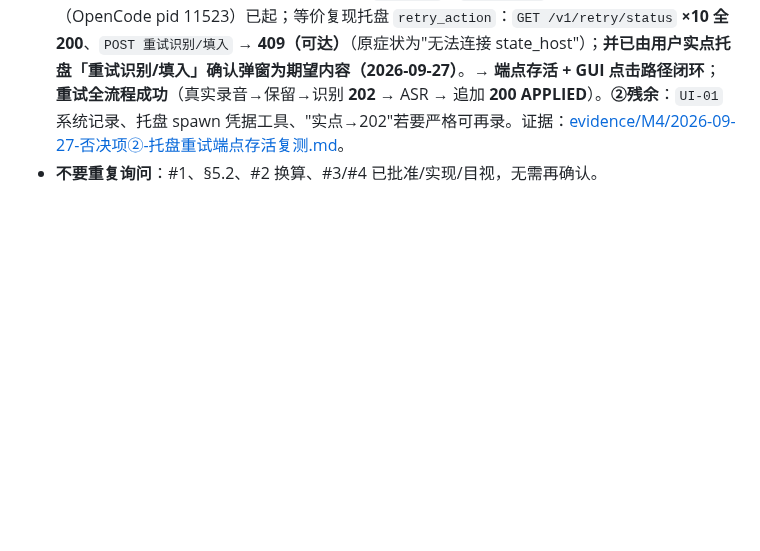
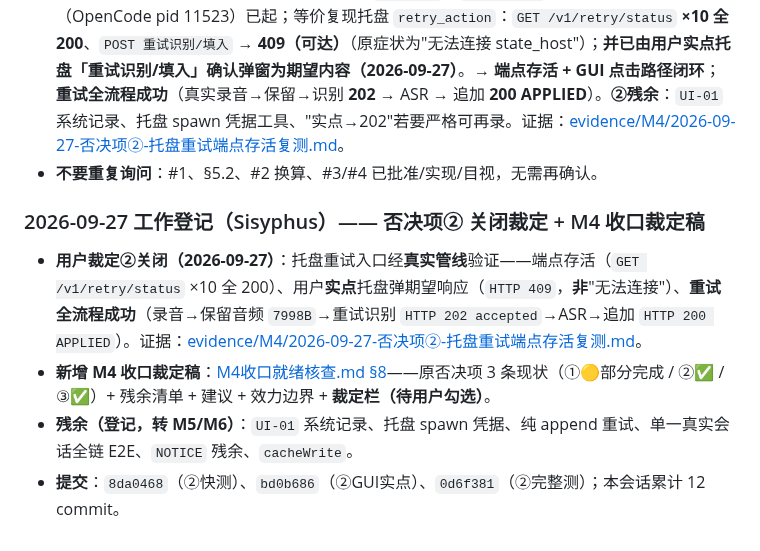
Before and after one commit to whoisjackchao-dot/esp32-s3-m5, a Markdown page: StickS3_OpenCode_文档索引.md, the part around the change. GitHub-like rendering; blank space fills up the shorter version.

```diff
--- a/StickS3_OpenCode_文档索引.md
+++ b/StickS3_OpenCode_文档索引.md
@@ -478,3 +478,10 @@ Q04 判据 **BLOCKED**（详见契约 §8）。本轮**未**产生任何真实 A
 - **真机目视 ✅（2026-09-27，用户确认"正常"）**：设备 USAGE 页（侧键切 `3/3`）显示 `COST: 1.85¥` / `REASON 771532` / `CACHE 270690560`。→ **#3/#5 由 🟡 转 ✅**。
 - **否决项② 快测复现 ✅（2026-09-27）**：真实 `launcher`→`state_host`→BLE + 真实桥接（OpenCode pid 11523）已起；等价复现托盘 `retry_action`：`GET /v1/retry/status` **×10 全 200**、`POST 重试识别/填入` → **409（可达）**（原症状为"无法连接 state_host"）；**并已由用户实点托盘「重试识别/填入」确认弹窗为期望内容（2026-09-27）**。→ **端点存活 + GUI 点击路径闭环**；**重试全流程成功**（真实录音→保留→识别 **202** → ASR → 追加 **200 APPLIED**）。**②残余**：`UI-01` 系统记录、托盘 spawn 凭据工具、"实点→202"若要严格可再录。证据：[evidence/M4/2026-09-27-否决项②-托盘重试端点存活复测.md](./evidence/M4/2026-09-27-否决项②-托盘重试端点存活复测.md)。
 - **不要重复询问**：#1、§5.2、#2 换算、#3/#4 已批准/实现/目视，无需再确认。
+
+### 2026-09-27 工作登记（Sisyphus）—— 否决项② 关闭裁定 + M4 收口裁定稿
+
+- **用户裁定②关闭（2026-09-27）**：托盘重试入口经**真实管线**验证——端点存活（`GET /v1/retry/status` ×10 全 200）、用户**实点**托盘弹期望响应（`HTTP 409`，**非**"无法连接"）、**重试全流程成功**（录音→保留音频 `7998B`→重试识别 `HTTP 202 accepted`→ASR→追加 `HTTP 200 APPLIED`）。证据：[evidence/M4/2026-09-27-否决项②-托盘重试端点存活复测.md](./evidence/M4/2026-09-27-否决项②-托盘重试端点存活复测.md)。
+- **新增 M4 收口裁定稿**：[M4收口就绪核查.md §8](./M4收口就绪核查.md)——原否决项 3 条现状（①🟡部分完成 / ②✅ / ③✅）+ 残余清单 + 建议 + 效力边界 + **裁定栏（待用户勾选）**。
+- **残余（登记，转 M5/M6）**：`UI-01` 系统记录、托盘 spawn 凭据、纯 append 重试、单一真实会话全链 E2E、`NOTICE` 残余、`cacheWrite`。
+- **提交**：`8da0468`（②快测）、`bd0b686`（②GUI实点）、`0d6f381`（②完整测）；本会话累计 12 commit。
```
Also changed, not shown: M4收口就绪核查.md (+33 -0 lines).
